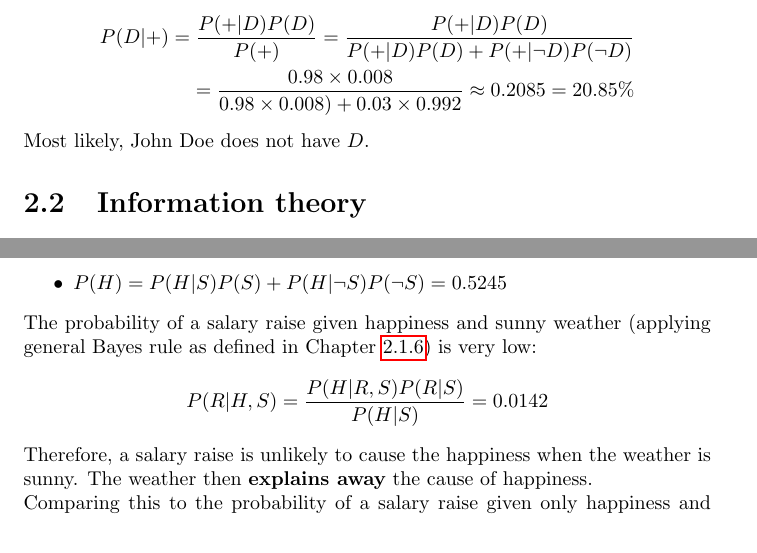
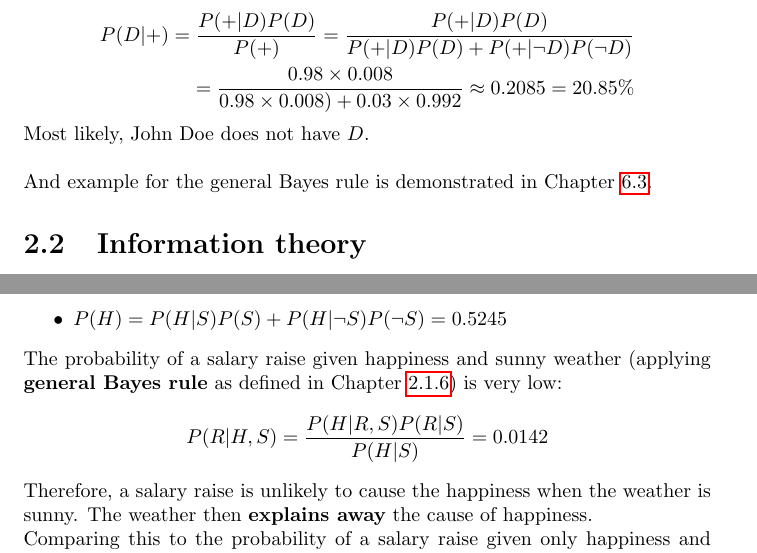
Before and after one commit to karimif/ai_notes, a LaTeX thesis (notes.tex): two parts of pages 12 and 32 of 103, joined at a grey line, cut so that both start at the same text. Compiled offline with pdfLaTeX.

Commit message:
New reference from general Bayes rule to example

```diff
--- a/notes.tex
+++ b/notes.tex
@@ -278,6 +278,9 @@ P(D\vert +) = \frac{P(+\vert D)P(D)}{P(+)} = \frac{P(+\vert D)P(D)}{P(+\vert D)P
 \end{align*}
 
 Most likely, John Doe does not have $D$.
+\\
+
+And example for the general Bayes rule is demonstrated in Chapter~\ref{chapter:explainingaway}.
 
 
 \section{Information theory}
@@ -1316,7 +1320,7 @@ This implies various probabilities:
 \item $P(H) = P(H\vert S)P(S) + P(H\vert \neg S)P(\neg S) = 0.5245$
 \end{itemize}
 
-The probability of a salary raise given happiness and sunny weather (applying general Bayes rule as defined in Chapter~\ref{chapter:bayesrule}) is very low:
+The probability of a salary raise given happiness and sunny weather (applying {\bf general Bayes rule} as defined in Chapter~\ref{chapter:bayesrule}) is very low:
 \begin{align*}
 P(R\vert H,S) = \frac{P(H\vert R, S)P(R\vert S)}{P(H\vert S)} = 0.0142
 \end{align*}
```
Also changed, not shown: notes.tex (1 more changed lines).
